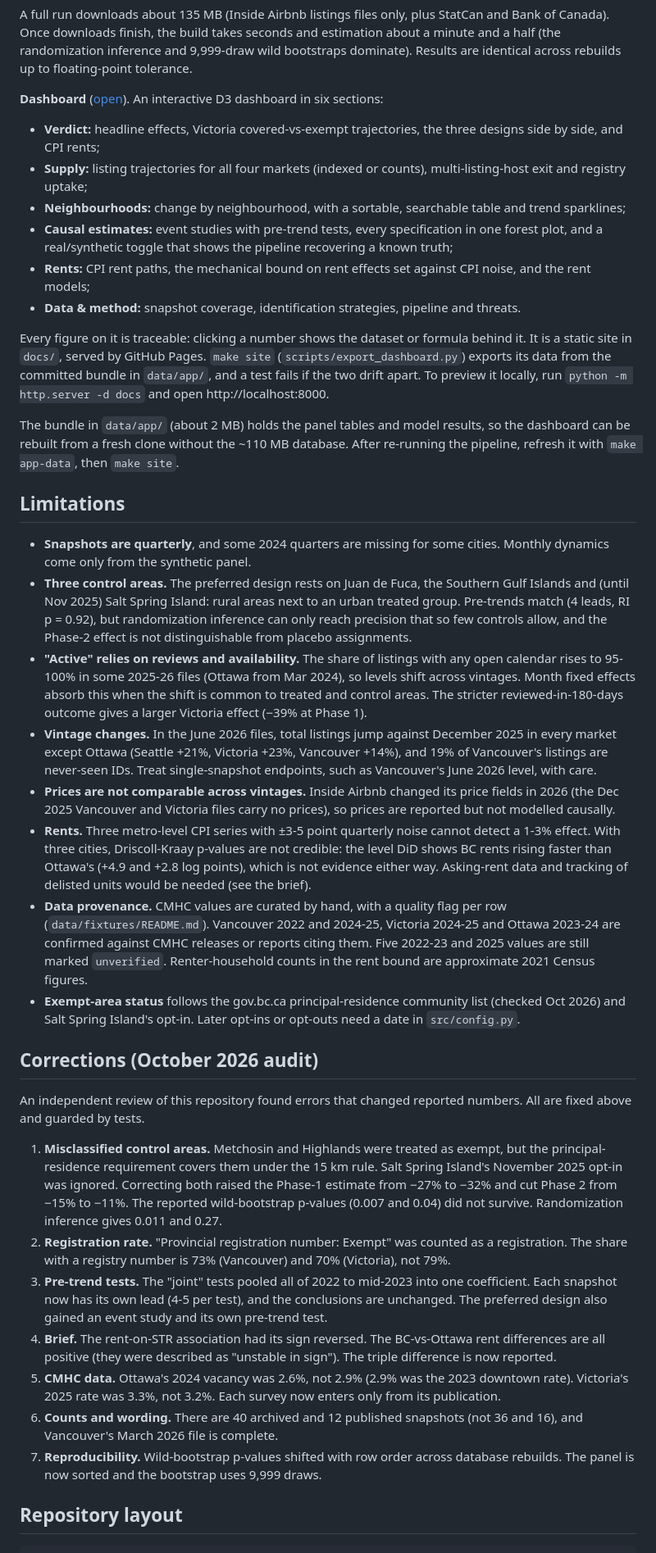
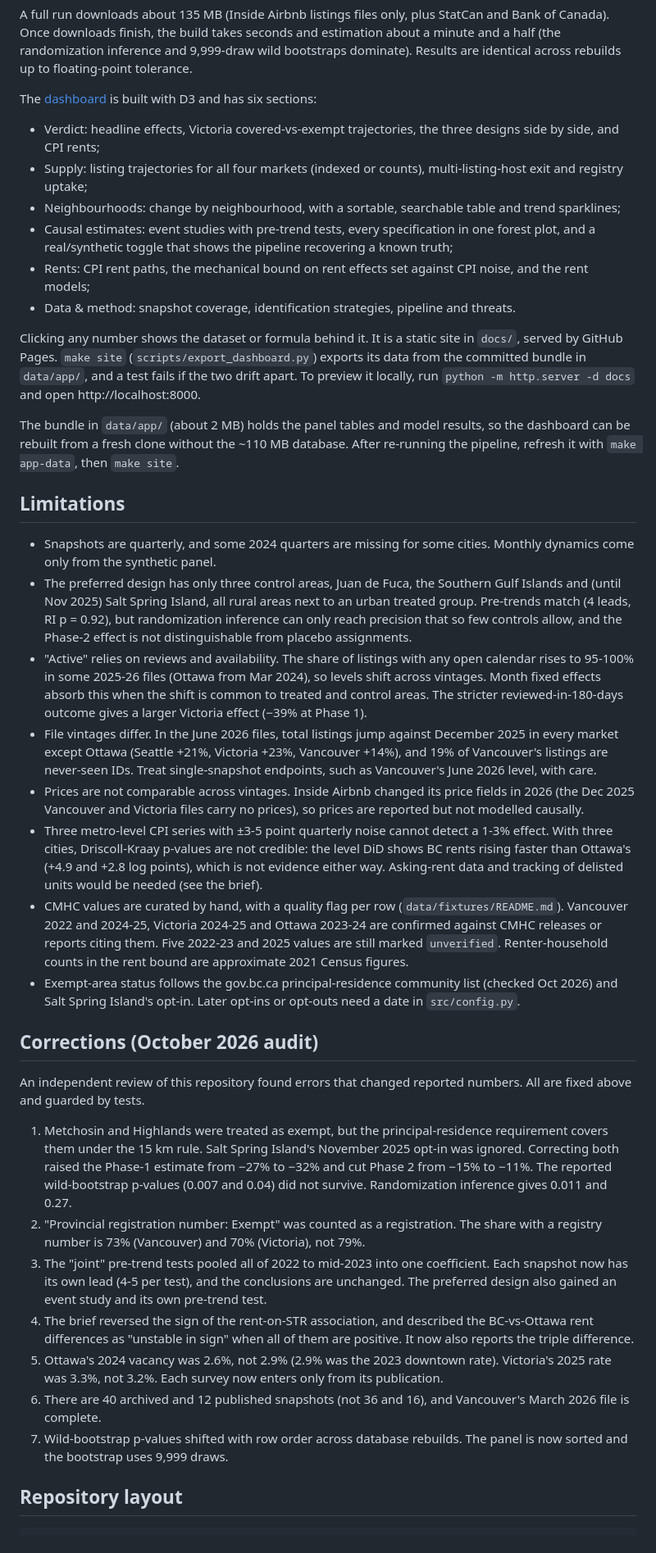
Before and after one commit to haji5/bc-str-ban-analysis, a Markdown page: README.md, the part around one of its changes. Shown at 82% size. Rendered like a GitHub page.

```diff
--- a/README.md
+++ b/README.md
@@ -153,41 +152,41 @@ Without GNU make (e.g. on Windows), `python run.py all` runs the same steps, and
 
 A full run downloads about 135 MB (Inside Airbnb listings files only, plus StatCan and Bank of Canada). Once downloads finish, the build takes seconds and estimation about a minute and a half (the randomization inference and 9,999-draw wild bootstraps dominate). Results are identical across rebuilds up to floating-point tolerance.
 
-**Dashboard** ([open](https://haji5.github.io/bc-str-ban-analysis/)). An interactive D3 dashboard in six sections:
+The [dashboard](https://haji5.github.io/bc-str-ban-analysis/) is built with D3 and has six sections:
 
-- **Verdict:** headline effects, Victoria covered-vs-exempt trajectories, the three designs side by side, and CPI rents;
-- **Supply:** listing trajectories for all four markets (indexed or counts), multi-listing-host exit and registry uptake;
-- **Neighbourhoods:** change by neighbourhood, with a sortable, searchable table and trend sparklines;
-- **Causal estimates:** event studies with pre-trend tests, every specification in one forest plot, and a real/synthetic toggle that shows the pipeline recovering a known truth;
-- **Rents:** CPI rent paths, the mechanical bound on rent effects set against CPI noise, and the rent models;
-- **Data & method:** snapshot coverage, identification strategies, pipeline and threats.
+- Verdict: headline effects, Victoria covered-vs-exempt trajectories, the three designs side by side, and CPI rents;
+- Supply: listing trajectories for all four markets (indexed or counts), multi-listing-host exit and registry uptake;
+- Neighbourhoods: change by neighbourhood, with a sortable, searchable table and trend sparklines;
+- Causal estimates: event studies with pre-trend tests, every specification in one forest plot, and a real/synthetic toggle that shows the pipeline recovering a known truth;
+- Rents: CPI rent paths, the mechanical bound on rent effects set against CPI noise, and the rent models;
+- Data & method: snapshot coverage, identification strategies, pipeline and threats.
 
-Every figure on it is traceable: clicking a number shows the dataset or formula behind it. It is a static site in `docs/`, served by GitHub Pages. `make site` (`scripts/export_dashboard.py`) exports its data from the committed bundle in `data/app/`, and a test fails if the two drift apart. To preview it locally, run `python -m http.server -d docs` and open http://localhost:8000.
+Clicking any number shows the dataset or formula behind it. It is a static site in `docs/`, served by GitHub Pages. `make site` (`scripts/export_dashboard.py`) exports its data from the committed bundle in `data/app/`, and a test fails if the two drift apart. To preview it locally, run `python -m http.server -d docs` and open http://localhost:8000.
 
 The bundle in `data/app/` (about 2 MB) holds the panel tables and model results, so the dashboard can be rebuilt from a fresh clone without the ~110 MB database. After re-running the pipeline, refresh it with `make app-data`, then `make site`.
 
 ## Limitations
 
-- **Snapshots are quarterly**, and some 2024 quarters are missing for some cities. Monthly dynamics come only from the synthetic panel.
-- **Three control areas.** The preferred design rests on Juan de Fuca, the Southern Gulf Islands and (until Nov 2025) Salt Spring Island: rural areas next to an urban treated group. Pre-trends match (4 leads, RI p = 0.92), but randomization inference can only reach precision that so few controls allow, and the Phase-2 effect is not distinguishable from placebo assignments.
-- **"Active" relies on reviews and availability.** The share of listings with any open calendar rises to 95-100% in some 2025-26 files (Ottawa from Mar 2024), so levels shift across vintages. Month fixed effects absorb this when the shift is common to treated and control areas. The stricter reviewed-in-180-days outcome gives a larger Victoria effect (−39% at Phase 1).
-- **Vintage changes.** In the June 2026 files, total listings jump against December 2025 in every market except Ottawa (Seattle +21%, Victoria +23%, Vancouver +14%), and 19% of Vancouver's listings are never-seen IDs. Treat single-snapshot endpoints, such as Vancouver's June 2026 level, with care.
-- **Prices are not comparable across vintages.** Inside Airbnb changed its price fields in 2026 (the Dec 2025 Vancouver and Victoria files carry no prices), so prices are reported but not modelled causally.
-- **Rents.** Three metro-level CPI series with ±3-5 point quarterly noise cannot detect a 1-3% effect. With three cities, Driscoll-Kraay p-values are not credible: the level DiD shows BC rents rising faster than Ottawa's (+4.9 and +2.8 log points), which is not evidence either way. Asking-rent data and tracking of delisted units would be needed (see the brief).
-- **Data provenance.** CMHC values are curated by hand, with a quality flag per row (`data/fixtures/README.md`). Vancouver 2022 and 2024-25, Victoria 2024-25 and Ottawa 2023-24 are confirmed against CMHC releases or reports citing them. Five 2022-23 and 2025 values are still marked `unverified`. Renter-household counts in the rent bound are approximate 2021 Census figures.
-- **Exempt-area status** follows the gov.bc.ca principal-residence community list (checked Oct 2026) and Salt Spring Island's opt-in. Later opt-ins or opt-outs need a date in `src/config.py`.
+- Snapshots are quarterly, and some 2024 quarters are missing for some cities. Monthly dynamics come only from the synthetic panel.
+- The preferred design has only three control areas, Juan de Fuca, the Southern Gulf Islands and (until Nov 2025) Salt Spring Island, all rural areas next to an urban treated group. Pre-trends match (4 leads, RI p = 0.92), but randomization inference can only reach precision that so few controls allow, and the Phase-2 effect is not distinguishable from placebo assignments.
+- "Active" relies on reviews and availability. The share of listings with any open calendar rises to 95-100% in some 2025-26 files (Ottawa from Mar 2024), so levels shift across vintages. Month fixed effects absorb this when the shift is common to treated and control areas. The stricter reviewed-in-180-days outcome gives a larger Victoria effect (−39% at Phase 1).
+- File vintages differ. In the June 2026 files, total listings jump against December 2025 in every market except Ottawa (Seattle +21%, Victoria +23%, Vancouver +14%), and 19% of Vancouver's listings are never-seen IDs. Treat single-snapshot endpoints, such as Vancouver's June 2026 level, with care.
+- Prices are not comparable across vintages. Inside Airbnb changed its price fields in 2026 (the Dec 2025 Vancouver and Victoria files carry no prices), so prices are reported but not modelled causally.
+- Three metro-level CPI series with ±3-5 point quarterly noise cannot detect a 1-3% effect. With three cities, Driscoll-Kraay p-values are not credible: the level DiD shows BC rents rising faster than Ottawa's (+4.9 and +2.8 log points), which is not evidence either way. Asking-rent data and tracking of delisted units would be needed (see the brief).
+- CMHC values are curated by hand, with a quality flag per row (`data/fixtures/README.md`). Vancouver 2022 and 2024-25, Victoria 2024-25 and Ottawa 2023-24 are confirmed against CMHC releases or reports citing them. Five 2022-23 and 2025 values are still marked `unverified`. Renter-household counts in the rent bound are approximate 2021 Census figures.
+- Exempt-area status follows the gov.bc.ca principal-residence community list (checked Oct 2026) and Salt Spring Island's opt-in. Later opt-ins or opt-outs need a date in `src/config.py`.
 
 ## Corrections (October 2026 audit)
 
 An independent review of this repository found errors that changed reported numbers. All are fixed above and guarded by tests.
 
-1. **Misclassified control areas.** Metchosin and Highlands were treated as exempt, but the principal-residence requirement covers them under the 15 km rule. Salt Spring Island's November 2025 opt-in was ignored. Correcting both raised the Phase-1 estimate from −27% to −32% and cut Phase 2 from −15% to −11%. The reported wild-bootstrap p-values (0.007 and 0.04) did not survive. Randomization inference gives 0.011 and 0.27.
-2. **Registration rate.** "Provincial registration number: Exempt" was counted as a registration. The share with a registry number is 73% (Vancouver) and 70% (Victoria), not 79%.
-3. **Pre-trend tests.** The "joint" tests pooled all of 2022 to mid-2023 into one coefficient. Each snapshot now has its own lead (4-5 per test), and the conclusions are unchanged. The preferred design also gained an event study and its own pre-trend test.
-4. **Brief.** The rent-on-STR association had its sign reversed. The BC-vs-Ottawa rent differences are all positive (they were described as "unstable in sign"). The triple difference is now reported.
-5. **CMHC data.** Ottawa's 2024 vacancy was 2.6%, not 2.9% (2.9% was the 2023 downtown rate). Victoria's 2025 rate was 3.3%, not 3.2%. Each survey now enters only from its publication.
-6. **Counts and wording.** There are 40 archived and 12 published snapshots (not 36 and 16), and Vancouver's March 2026 file is complete.
-7. **Reproducibility.** Wild-bootstrap p-values shifted with row order across database rebuilds. The panel is now sorted and the bootstrap uses 9,999 draws.
+1. Metchosin and Highlands were treated as exempt, but the principal-residence requirement covers them under the 15 km rule. Salt Spring Island's November 2025 opt-in was ignored. Correcting both raised the Phase-1 estimate from −27% to −32% and cut Phase 2 from −15% to −11%. The reported wild-bootstrap p-values (0.007 and 0.04) did not survive. Randomization inference gives 0.011 and 0.27.
+2. "Provincial registration number: Exempt" was counted as a registration. The share with a registry number is 73% (Vancouver) and 70% (Victoria), not 79%.
+3. The "joint" pre-trend tests pooled all of 2022 to mid-2023 into one coefficient. Each snapshot now has its own lead (4-5 per test), and the conclusions are unchanged. The preferred design also gained an event study and its own pre-trend test.
+4. The brief reversed the sign of the rent-on-STR association, and described the BC-vs-Ottawa rent differences as "unstable in sign" when all of them are positive. It now also reports the triple difference.
+5. Ottawa's 2024 vacancy was 2.6%, not 2.9% (2.9% was the 2023 downtown rate). Victoria's 2025 rate was 3.3%, not 3.2%. Each survey now enters only from its publication.
+6. There are 40 archived and 12 published snapshots (not 36 and 16), and Vancouver's March 2026 file is complete.
+7. Wild-bootstrap p-values shifted with row order across database rebuilds. The panel is now sorted and the bootstrap uses 9,999 draws.
 
 ## Repository layout
 
```
Also changed, not shown: other parts of README.md (+34 -35 lines).
